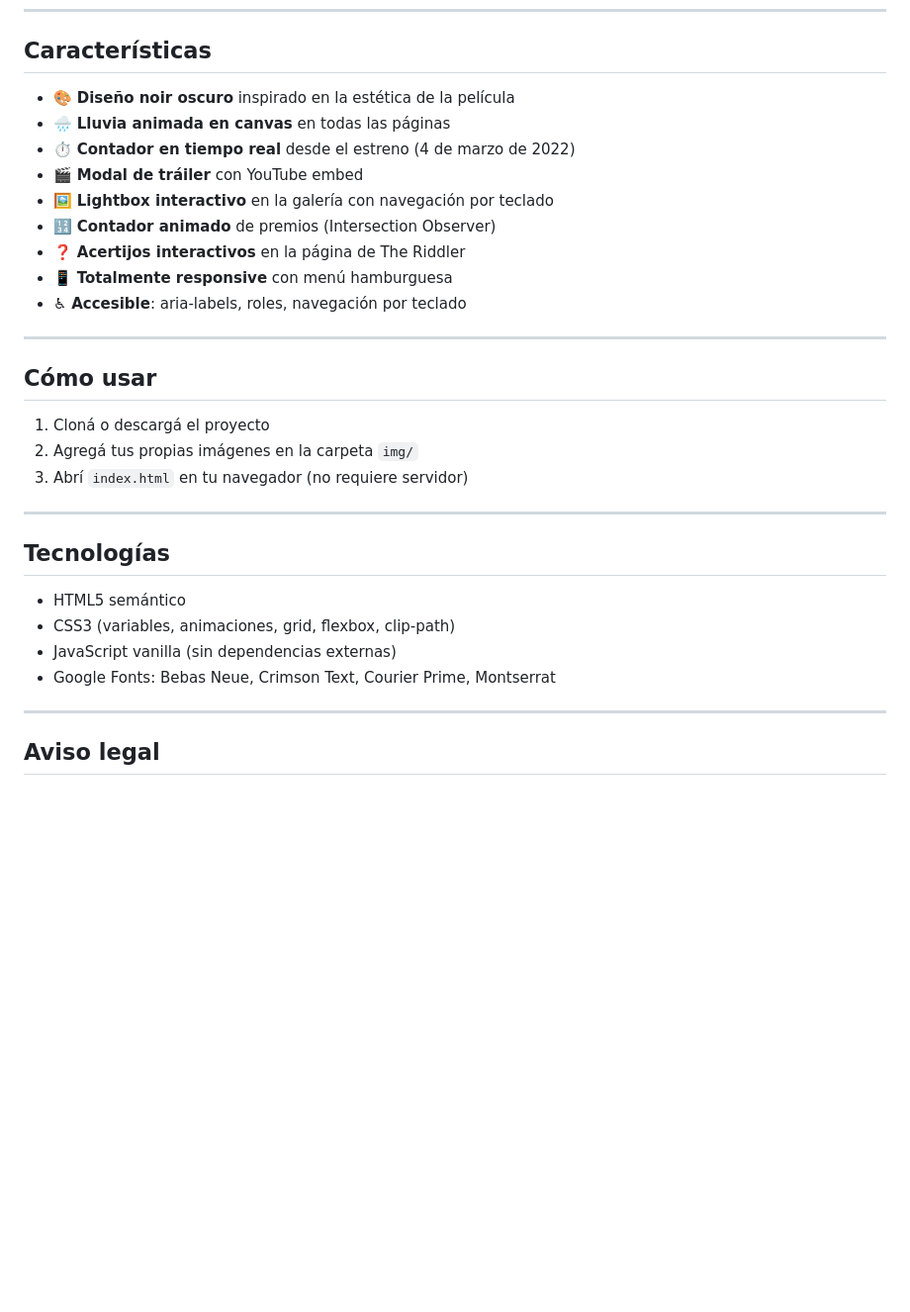
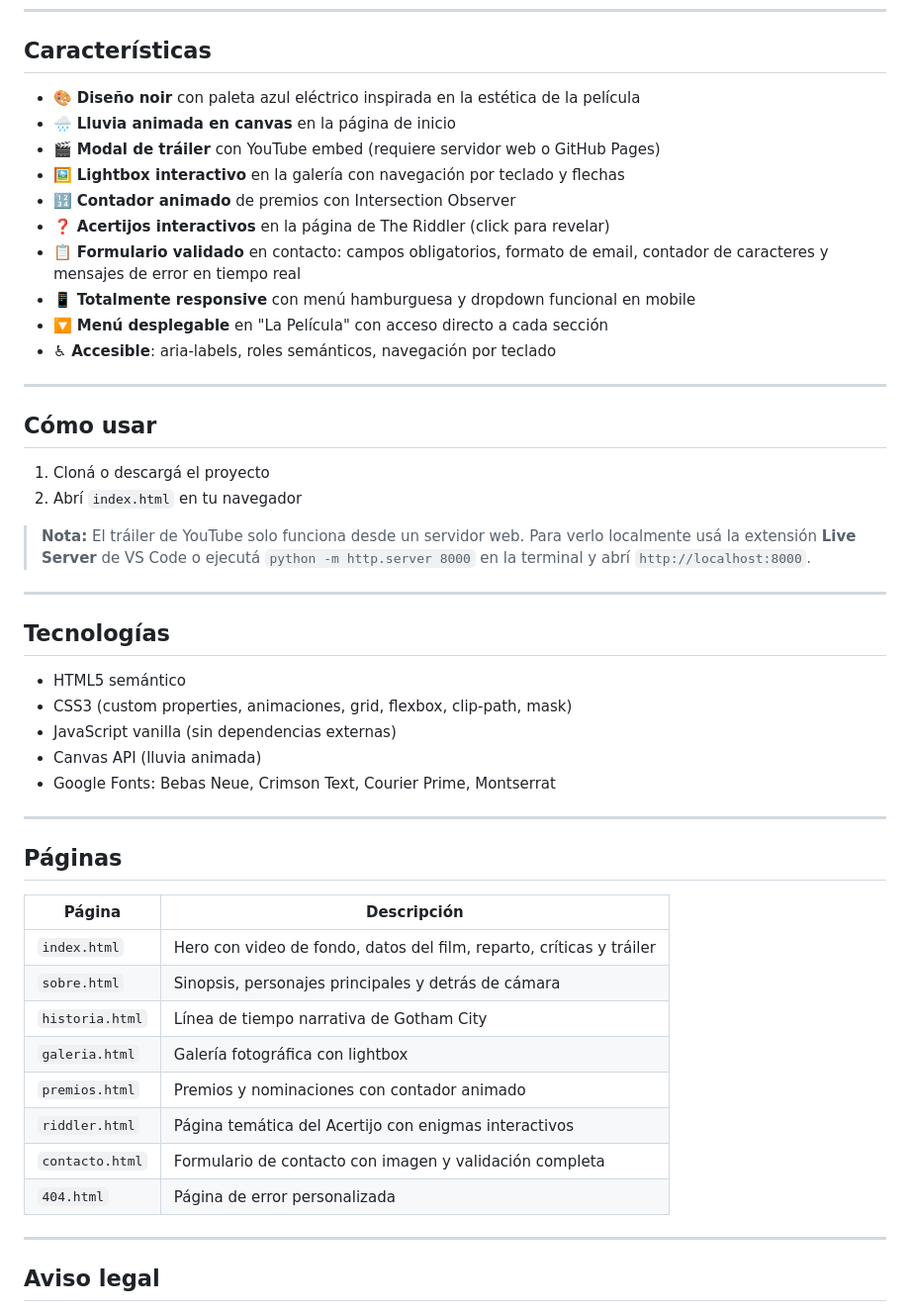
Before and after one commit to ValenReina/TpProg4IA, a Markdown page: README.md, the part around one of its changes. Shown at 99% size. Drawn GitHub-style; blank space fills up the shorter version.

```diff
--- a/README.md
+++ b/README.md
@@ -70,32 +49,50 @@ Las imágenes **no están incluidas** en este proyecto (derechos de autor). Nece
 
 ## Características
 
-- 🎨 **Diseño noir oscuro** inspirado en la estética de la película
-- 🌧 **Lluvia animada en canvas** en todas las páginas
-- ⏱ **Contador en tiempo real** desde el estreno (4 de marzo de 2022)
-- 🎬 **Modal de tráiler** con YouTube embed
-- 🖼 **Lightbox interactivo** en la galería con navegación por teclado
-- 🔢 **Contador animado** de premios (Intersection Observer)
-- ❓ **Acertijos interactivos** en la página de The Riddler
-- 📱 **Totalmente responsive** con menú hamburguesa
-- ♿ **Accesible**: aria-labels, roles, navegación por teclado
+- 🎨 **Diseño noir** con paleta azul eléctrico inspirada en la estética de la película
+- 🌧 **Lluvia animada en canvas** en la página de inicio
+- 🎬 **Modal de tráiler** con YouTube embed (requiere servidor web o GitHub Pages)
+- 🖼 **Lightbox interactivo** en la galería con navegación por teclado y flechas
+- 🔢 **Contador animado** de premios con Intersection Observer
+- ❓ **Acertijos interactivos** en la página de The Riddler (click para revelar)
+- 📋 **Formulario validado** en contacto: campos obligatorios, formato de email, contador de caracteres y mensajes de error en tiempo real
+- 📱 **Totalmente responsive** con menú hamburguesa y dropdown funcional en mobile
+- 🔽 **Menú desplegable** en "La Película" con acceso directo a cada sección
+- ♿ **Accesible**: aria-labels, roles semánticos, navegación por teclado
 
 ---
 
 ## Cómo usar
 
 1. Cloná o descargá el proyecto
-2. Agregá tus propias imágenes en la carpeta `img/`
-3. Abrí `index.html` en tu navegador (no requiere servidor)
+2. Abrí `index.html` en tu navegador
+
+> **Nota:** El tráiler de YouTube solo funciona desde un servidor web. Para verlo localmente usá la extensión **Live Server** de VS Code o ejecutá `python -m http.server 8000` en la terminal y abrí `http://localhost:8000`.
 
 ---
 
 ## Tecnologías
 
 - HTML5 semántico
-- CSS3 (variables, animaciones, grid, flexbox, clip-path)
+- CSS3 (custom properties, animaciones, grid, flexbox, clip-path, mask)
 - JavaScript vanilla (sin dependencias externas)
+- Canvas API (lluvia animada)
 - Google Fonts: Bebas Neue, Crimson Text, Courier Prime, Montserrat
+
+---
+
+## Páginas
+
+| Página | Descripción |
+|---|---|
+| `index.html` | Hero con video de fondo, datos del film, reparto, críticas y tráiler |
+| `sobre.html` | Sinopsis, personajes principales y detrás de cámara |
+| `historia.html` | Línea de tiempo narrativa de Gotham City |
+| `galeria.html` | Galería fotográfica con lightbox |
+| `premios.html` | Premios y nominaciones con contador animado |
+| `riddler.html` | Página temática del Acertijo con enigmas interactivos |
+| `contacto.html` | Formulario de contacto con imagen y validación completa |
+| `404.html` | Página de error personalizada |
 
 ---
 
```
Also changed, not shown: other parts of README.md (+28 -49 lines).
